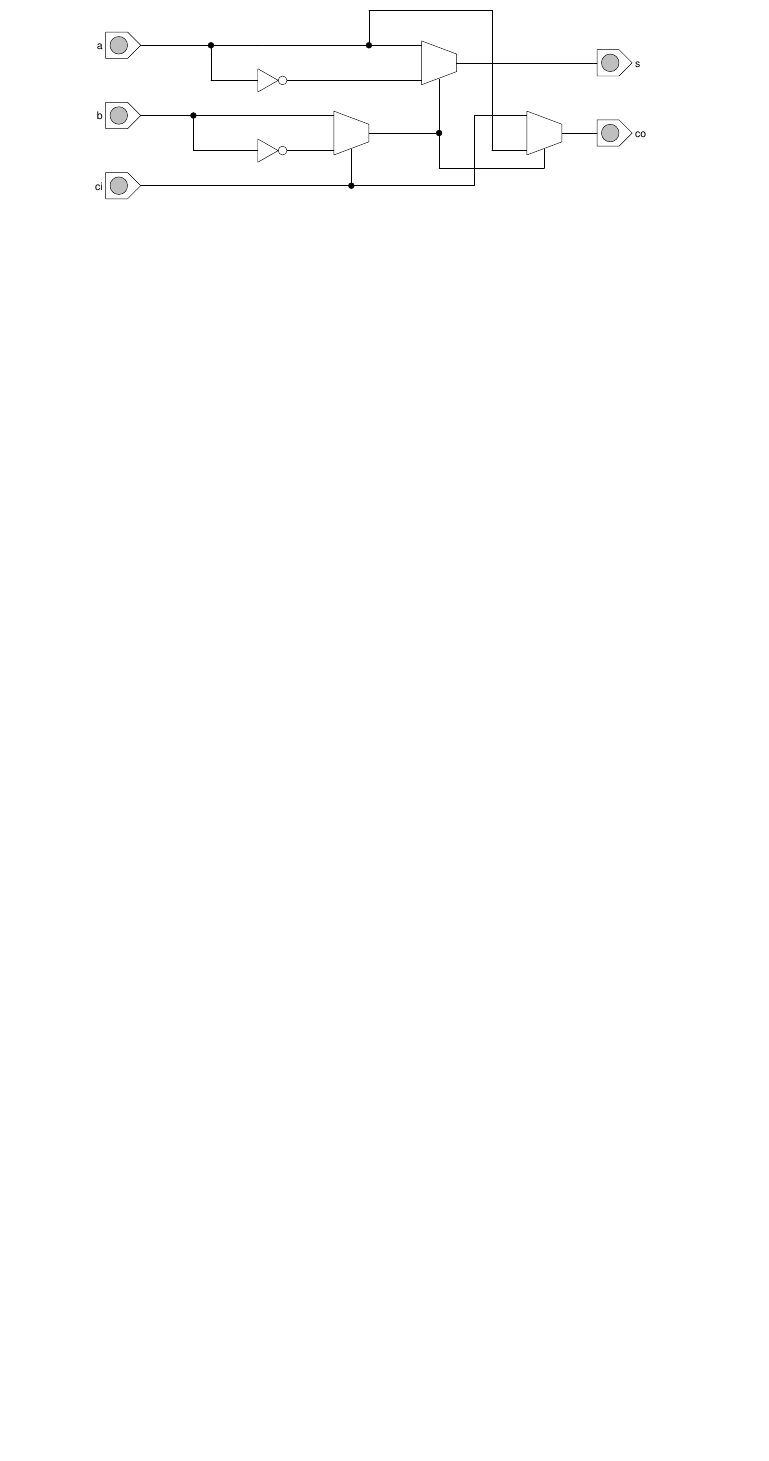
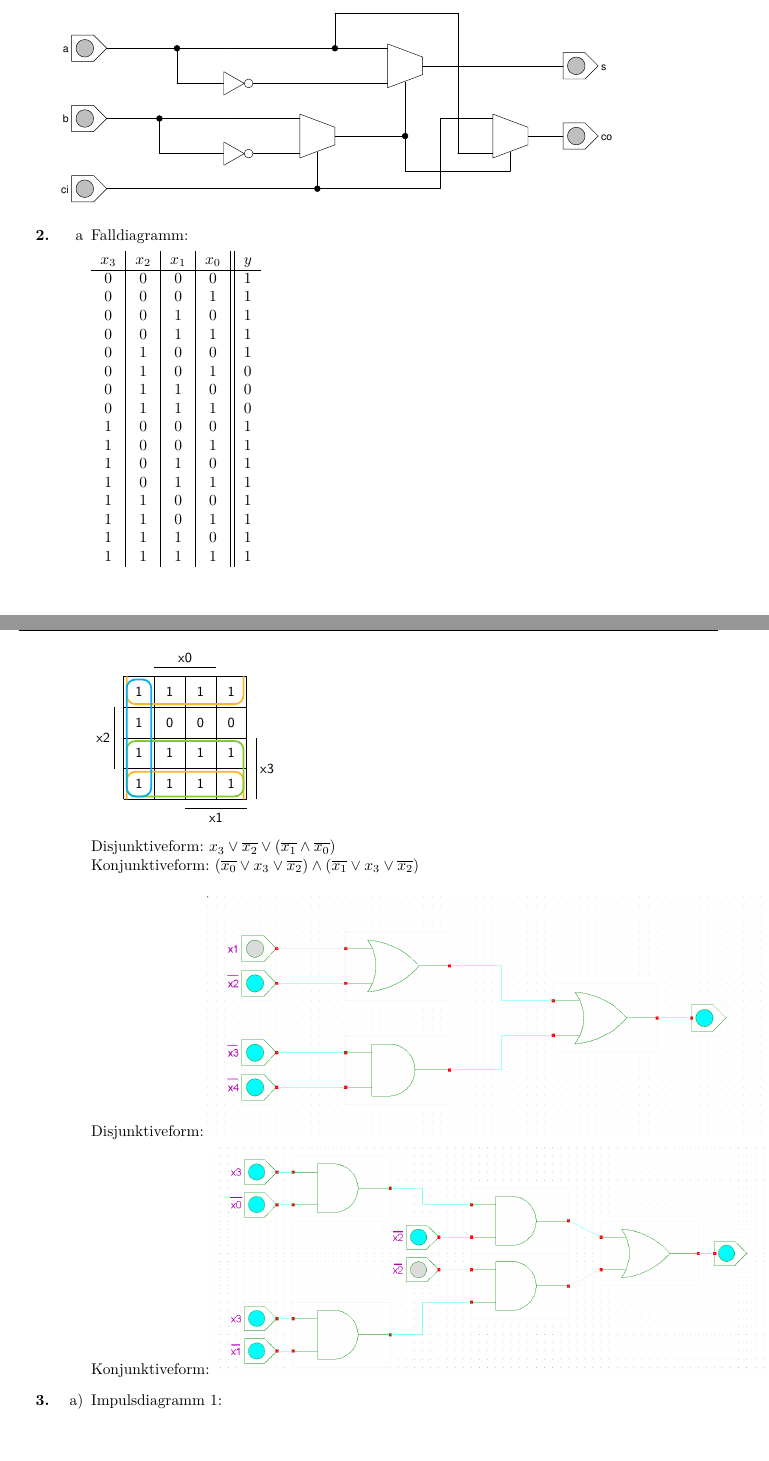
Before and after one commit to opatut/uni, a LaTeX document (rs/blatt08/[RS]_G4_B08_Bienkowski_Hatzel.tex): part of the page before the commit and two parts of pages 1 and 2 of 3 after it, the two joined at a grey line, cut so that both start at the same text, the shorter picture padded with empty space. Compiled offline with pdfLaTeX.

Commit message:
Most of blatt 08.

```diff
--- a/rs/blatt08/[RS]_G4_B08_Bienkowski_Hatzel.tex
+++ b/rs/blatt08/[RS]_G4_B08_Bienkowski_Hatzel.tex
@@ -1,5 +1,5 @@
 \newcommand{\authorinfo}{Paul Bienkowski, Hans Ole Hatzel}
-\newcommand{\titleinfo}{RS 07 (HA) zum 07.12.2012}
+\newcommand{\titleinfo}{RS 08 (HA) zum 14.12.2012}
 
 % PREAMBLE ===============================================================
 
@@ -62,2 +63,75 @@
+    \item[\textbf{2.}]
+    \begin{enumerate}
+    	\item[a] Falldiagramm:
+
+    		\begin{tabular}{c | c | c | c || c}
+    		    $ x_3$  &  $x_2$  &  $x_1$  &  $x_0$  &  $y$ \\ \hline
+                    0 & 0 & 0 & 0 & 1\\
+                    0 & 0 & 0 & 1 & 1\\
+                    0 & 0 & 1 & 0 & 1\\
+                    0 & 0 & 1 & 1 & 1\\
+                    0 & 1 & 0 & 0 & 1\\
+                    0 & 1 & 0 & 1 & 0\\
+                    0 & 1 & 1 & 0 & 0\\
+                    0 & 1 & 1 & 1 & 0\\
+                    1 & 0 & 0 & 0 & 1\\
+                    1 & 0 & 0 & 1 & 1\\
+                    1 & 0 & 1 & 0 & 1\\
+                    1 & 0 & 1 & 1 & 1\\
+                    1 & 1 & 0 & 0 & 1\\
+                    1 & 1 & 0 & 1 & 1\\
+                    1 & 1 & 1 & 0 & 1\\
+                    1 & 1 & 1 & 1 & 1\\
+    		\end{tabular}
+
+    		    \vspace{1em}
+
+                \begin{tikzpicture}[x=7mm, y=7mm, font=\sffamily\small, label distance=-1.5mm]
+                    \draw[step=1] (0, 0) grid (4,4);
+
+                    \draw (1, 4.3) -- (3, 4.3) node[midway,label=above:x0] (x0) {};
+                    \draw (2, -0.3) -- (4, -0.3) node[midway,label=below:x1] (x1) {};
+                    \draw (-0.3, 1) -- (-0.3, 3) node[midway,label=left:x2] (x2) {};
+                    \draw (4.3, 0) -- (4.3, 2) node[midway,label=right:x3] (x3) {};
+
+                    \node[] at (0.5, 0.5) {1};
+                    \node[] at (1.5, 0.5) {1};
+                    \node[] at (2.5, 0.5) {1};
+                    \node[] at (3.5, 0.5) {1};
+                    \node[] at (0.5, 1.5) {1};
+                    \node[] at (1.5, 1.5) {1};
+                    \node[] at (2.5, 1.5) {1};
+                    \node[] at (3.5, 1.5) {1};
+                    \node[] at (0.5, 2.5) {1};
+                    \node[] at (1.5, 2.5) {0};
+                    \node[] at (2.5, 2.5) {0};
+                    \node[] at (3.5, 2.5) {0};
+                    \node[] at (0.5, 3.5) {1};
+                    \node[] at (1.5, 3.5) {1};
+                    \node[] at (2.5, 3.5) {1};
+                    \node[] at (3.5, 3.5) {1};
+
+                    \draw[kvloop, draw=Dandelion]
+                        (0.1, 0) -- (0.1, 0.9) -- (3.9, 0.9) -- (3.9, 0)
+                        (0.1, 4) -- (0.1, 3.1) -- (3.9, 3.1) -- (3.9, 4);
+
+
+
+                    \draw[kvloop, draw=LimeGreen] (0.1, 0.1) rectangle (3.9, 1.9);
+                    \draw[kvloop, draw=Cyan] (0.1, 0.1) rectangle (0.9, 3.9);
+                \end{tikzpicture}
+
+            Disjunktiveform: $x_3\vee \overline{x_2}\vee (\overline{x_1} \wedge \overline{x_0})$ \\
+            Konjunktiveform: $(\overline{x_0}\vee x_3 \vee \overline{x_2})\wedge (\overline{x_1}\vee x_3 \vee \overline{x_2}) $\\
+
+            Disjunktiveform:
+            \includegraphics[width=0.8\textwidth]{disjunktiveform.PNG}
+
+            Konjunktiveform:
+            \includegraphics[width=0.8\textwidth]{knf.PNG}
+
     \end{enumerate}
+    \item[\textbf{3.}]
+        \begin{enumerate}
+        \item[a)] Impulsdiagramm 1:
 
```
Also changed, not shown: rs/blatt08/3a.PNG (added), rs/blatt08/3b.PNG (added), rs/blatt08/[RS]_G4_B08_Bienkowski_Hatzel.pdf, rs/blatt08/disjunktiveform.PNG (added), rs/blatt08/knf.PNG (added), rs/blatt08/mux2-addierer.eps, rs/blatt08/[RS]_G4_B08_Bienkowski_Hatzel.tex (16 more changed lines), 5 other files.
